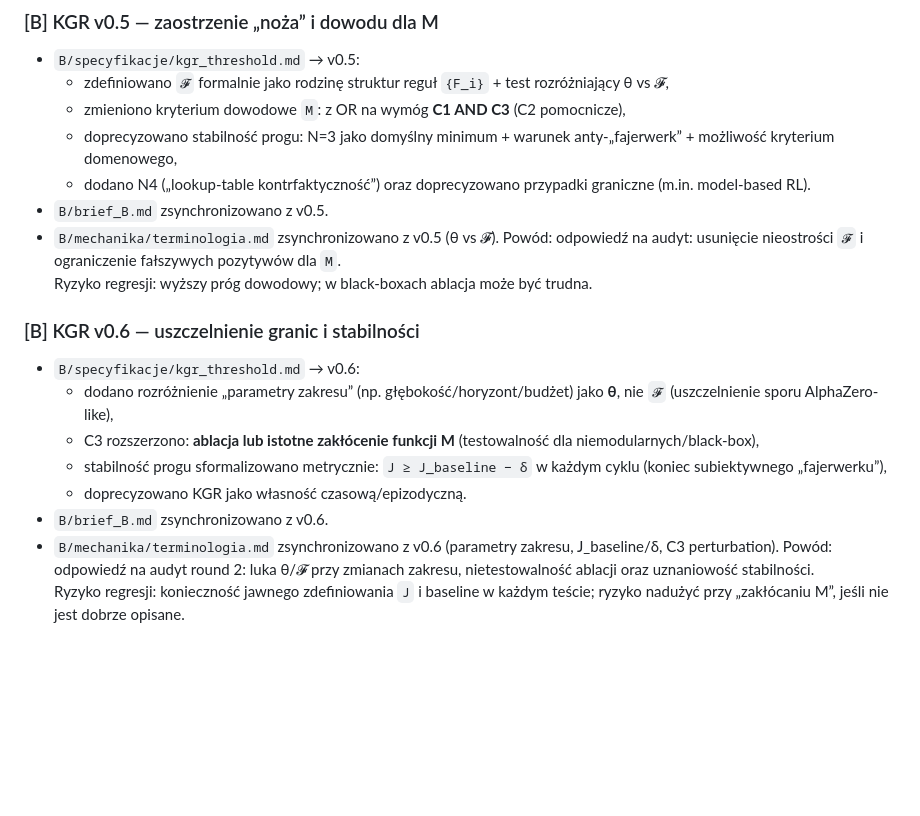
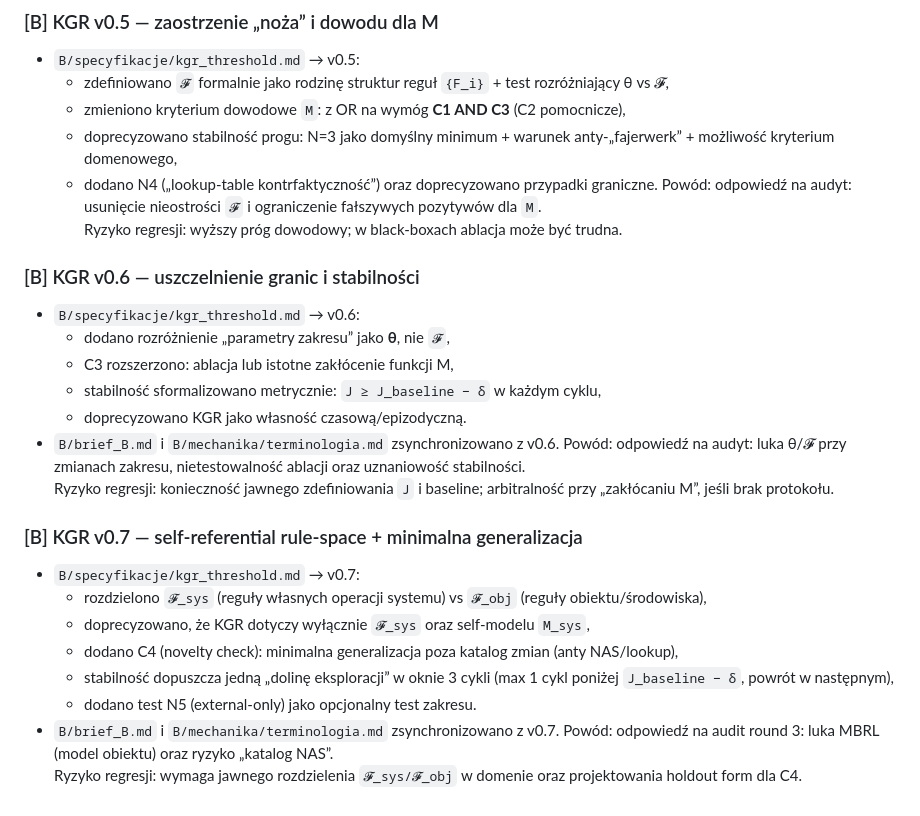
Before and after one commit to romanbartoszewski/zecevolution, a Markdown page: logi/changelog.md, the part around the change. Drawn GitHub-style; blank space fills up the shorter version.

Commit message:
Log KGR v0.7: 𝓕_sys/𝓕_obj split and C4 novelty check
Record self-referential rule-space distinction, minimal generalization requirement, stability window tweak, and sync updates.

```diff
--- a/logi/changelog.md
+++ b/logi/changelog.md
@@ -52,19 +52,27 @@ Ryzyko regresji: brief może się rozjechać z pełną specyfikacją — wymaga
   - zdefiniowano `𝓕` formalnie jako rodzinę struktur reguł `{F_i}` + test rozróżniający θ vs 𝓕,
   - zmieniono kryterium dowodowe `M`: z OR na wymóg **C1 AND C3** (C2 pomocnicze),
   - doprecyzowano stabilność progu: N=3 jako domyślny minimum + warunek anty-„fajerwerk” + możliwość kryterium domenowego,
-  - dodano N4 („lookup-table kontrfaktyczność”) oraz doprecyzowano przypadki graniczne (m.in. model-based RL).
-- `B/brief_B.md` zsynchronizowano z v0.5.
-- `B/mechanika/terminologia.md` zsynchronizowano z v0.5 (θ vs 𝓕).
+  - dodano N4 („lookup-table kontrfaktyczność”) oraz doprecyzowano przypadki graniczne.
 Powód: odpowiedź na audyt: usunięcie nieostrości `𝓕` i ograniczenie fałszywych pozytywów dla `M`.
 Ryzyko regresji: wyższy próg dowodowy; w black-boxach ablacja może być trudna.
 
 ### [B] KGR v0.6 — uszczelnienie granic i stabilności
 - `B/specyfikacje/kgr_threshold.md` → v0.6:
-  - dodano rozróżnienie „parametry zakresu” (np. głębokość/horyzont/budżet) jako **θ**, nie `𝓕` (uszczelnienie sporu AlphaZero-like),
-  - C3 rozszerzono: **ablacja lub istotne zakłócenie funkcji M** (testowalność dla niemodularnych/black-box),
-  - stabilność progu sformalizowano metrycznie: `J ≥ J_baseline − δ` w każdym cyklu (koniec subiektywnego „fajerwerku”),
+  - dodano rozróżnienie „parametry zakresu” jako **θ**, nie `𝓕`,
+  - C3 rozszerzono: ablacja lub istotne zakłócenie funkcji M,
+  - stabilność sformalizowano metrycznie: `J ≥ J_baseline − δ` w każdym cyklu,
   - doprecyzowano KGR jako własność czasową/epizodyczną.
-- `B/brief_B.md` zsynchronizowano z v0.6.
-- `B/mechanika/terminologia.md` zsynchronizowano z v0.6 (parametry zakresu, J_baseline/δ, C3 perturbation).
-Powód: odpowiedź na audyt round 2: luka θ/𝓕 przy zmianach zakresu, nietestowalność ablacji oraz uznaniowość stabilności.
-Ryzyko regresji: konieczność jawnego zdefiniowania `J` i baseline w każdym teście; ryzyko nadużyć przy „zakłócaniu M”, jeśli nie jest dobrze opisane.
+- `B/brief_B.md` i `B/mechanika/terminologia.md` zsynchronizowano z v0.6.
+Powód: odpowiedź na audyt: luka θ/𝓕 przy zmianach zakresu, nietestowalność ablacji oraz uznaniowość stabilności.
+Ryzyko regresji: konieczność jawnego zdefiniowania `J` i baseline; arbitralność przy „zakłócaniu M”, jeśli brak protokołu.
+
+### [B] KGR v0.7 — self-referential rule-space + minimalna generalizacja
+- `B/specyfikacje/kgr_threshold.md` → v0.7:
+  - rozdzielono `𝓕_sys` (reguły własnych operacji systemu) vs `𝓕_obj` (reguły obiektu/środowiska),
+  - doprecyzowano, że KGR dotyczy wyłącznie `𝓕_sys` oraz self-modelu `M_sys`,
+  - dodano C4 (novelty check): minimalna generalizacja poza katalog zmian (anty NAS/lookup),
+  - stabilność dopuszcza jedną „dolinę eksploracji” w oknie 3 cykli (max 1 cykl poniżej `J_baseline − δ`, powrót w następnym),
+  - dodano test N5 (external-only) jako opcjonalny test zakresu.
+- `B/brief_B.md` i `B/mechanika/terminologia.md` zsynchronizowano z v0.7.
+Powód: odpowiedź na audit round 3: luka MBRL (model obiektu) oraz ryzyko „katalog NAS”.
+Ryzyko regresji: wymaga jawnego rozdzielenia `𝓕_sys/𝓕_obj` w domenie oraz projektowania holdout form dla C4.
```
